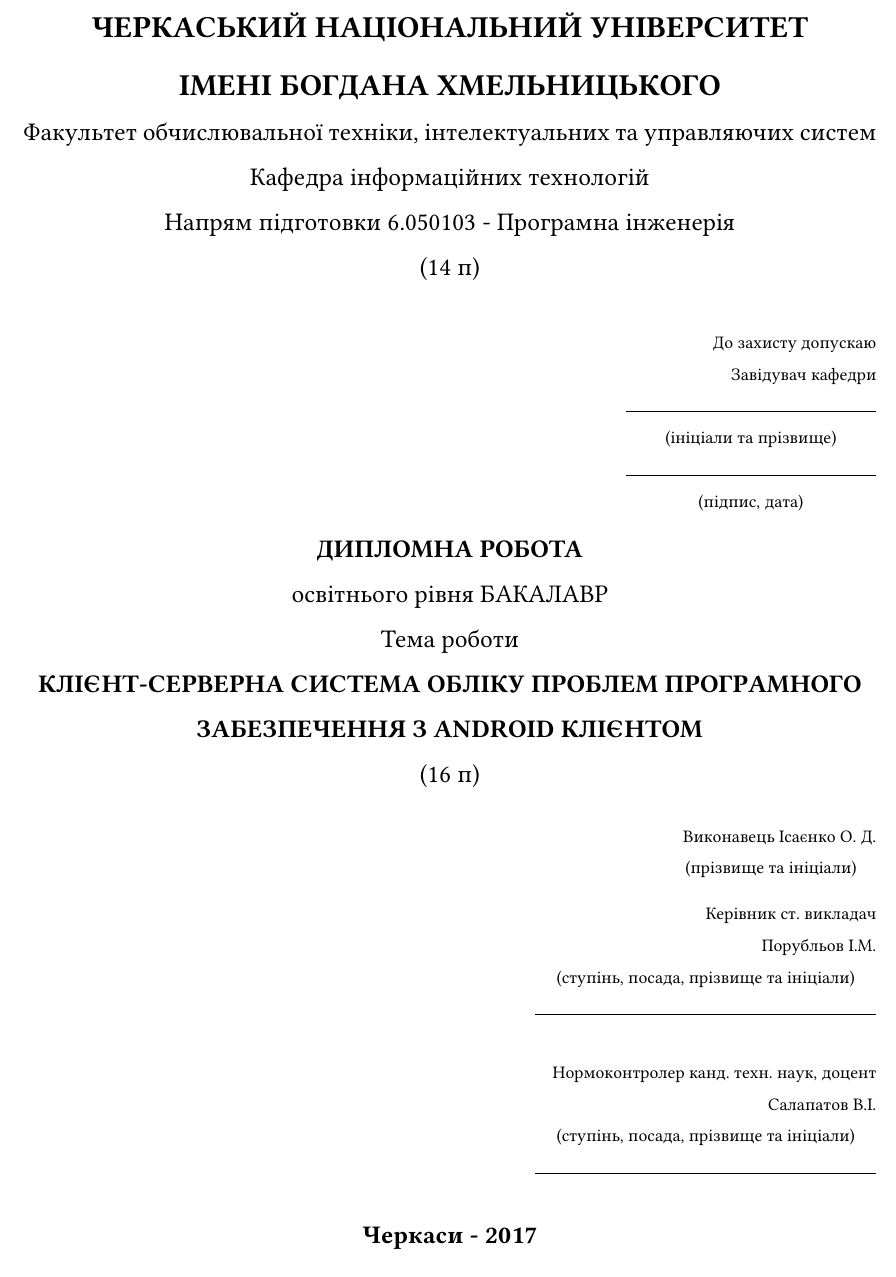
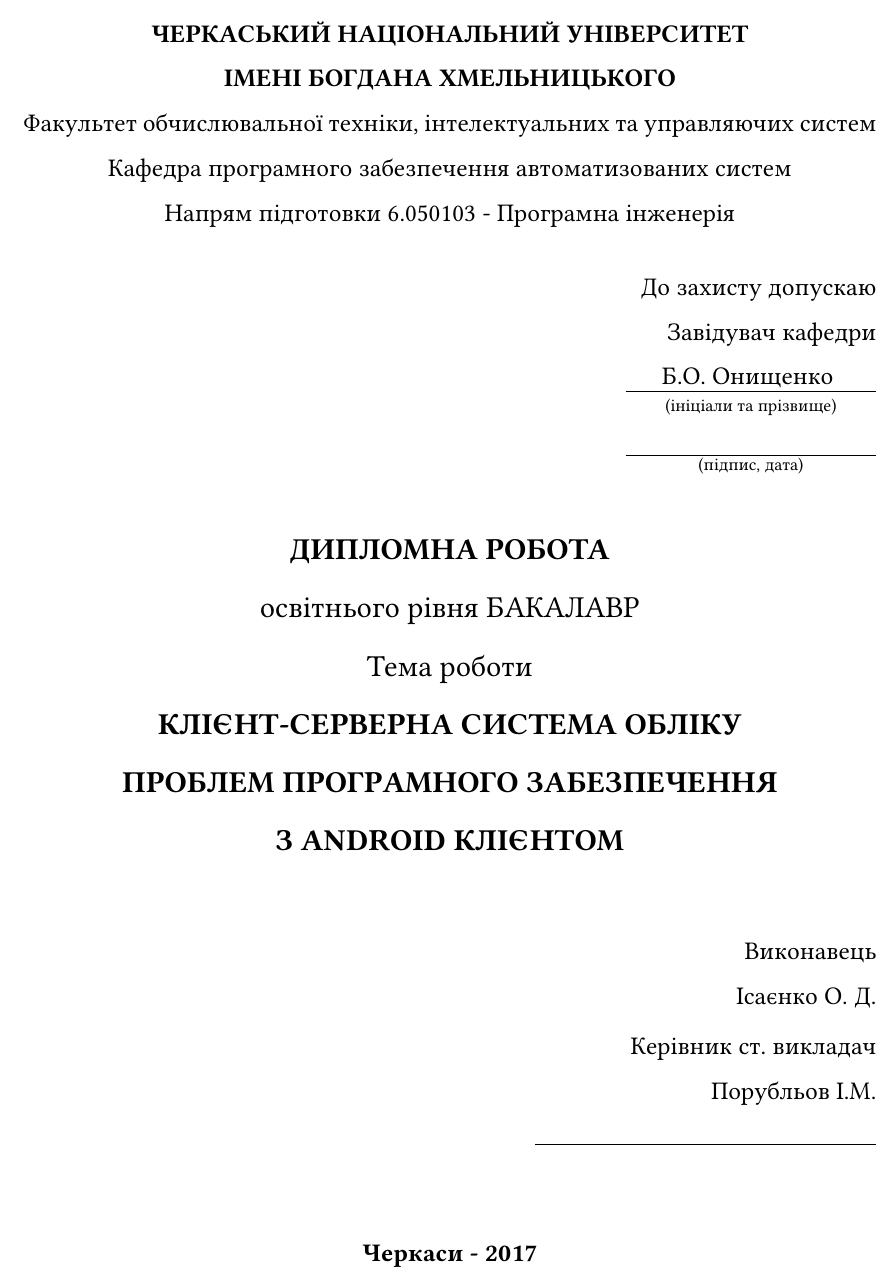
Before and after one commit to s0nerik/Graduation, a LaTeX document (main.tex, which reads sections/title.tex): part of page 1 of 61 before the commit and part of page 1 of 62 after it, cut so that both start at the same text. Compiled offline with pdfLaTeX.

Commit message:
Title patched;  annotation page created

```diff
--- a/sections/title.tex
+++ b/sections/title.tex
@@ -4,38 +4,41 @@
 
 \begin{titlepage}
     \centering
-    {\bfseries\large
+    {\bfseries
     \MakeUppercase{Міністерство освіти і науки України} \\
     \MakeUppercase{Черкаський національний університет} \\
     \MakeUppercase{імені Богдана Хмельницького} \\}
     Факультет обчислювальної техніки, інтелектуальних та управляючих систем \\
-    Кафедра інформаційних технологій \\
+    Кафедра програмного забезпечення автоматизованих систем \\
     Напрям підготовки 6.050103 - Програмна інженерія \\
-    (14 п) \\
     \begin{flushright}
         \begin{minipage}[t]{5cm}
             \begin{flushright}
-            	\footnotesize
                 До захисту допускаю \\
                 Завідувач кафедри \\
+                \underline{\hbox to 5cm{\hfill Б.О.~Онищенко \hfill}} \\
+                \vspace{-0.125\baselineskip}
+                {\footnotesize\centering (ініціали та прізвище)\par}
                 \hrulefill \\
-                {\centering (ініціали та прізвище) \\ }
-                \hrulefill \\
-                {\centering (підпис, дата) \\ }
+                \vspace{-0.375\baselineskip}
+                {\footnotesize\centering (підпис, дата)\par}
             \end{flushright}
         \end{minipage}
     \end{flushright}
+    \vfill
+    {\large % isn't exactly 16pt, but looks to be a good approximation
     {\scshape\bfseries \MakeUppercase{Дипломна робота} \\}
     освітнього рівня БАКАЛАВР \\
     Тема роботи \\
-    {\scshape\bfseries \MakeUppercase{Клієнт-серверна система обліку проблем програмного забезпечення з Android клієнтом} \\}
-    (16 п) \\
-    {\footnotesize
+    {\scshape\bfseries \MakeUppercase{Клієнт-серверна~система~обліку проблем~програмного~забезпечення з~Android~клієнтом} \\}
+    }
+    \vfill
+    {
 	    \begin{flushright}
 			\begin{minipage}[t]{4.2cm}
 				\begin{flushright}
 					Виконавець Ісаєнко О. Д. \\
-					{\centering (прізвище та ініціали) \\ }
+%					{\centering (прізвище та ініціали) \\ }
 				\end{flushright}
 			\end{minipage}
 		\end{flushright}
@@ -44,18 +47,19 @@
 				\begin{flushright}
 					Керівник ст. викладач \\
 					Порубльов І.М. \\
-					{\centering (ступінь, посада, прізвище та ініціали) \\ }
+%					{\centering (ступінь, посада, прізвище та ініціали) \\ }
 					\hrulefill \\
-					\vspace{\baselineskip}
-					Нормоконтролер канд. техн. наук, доцент \\
-					Салапатов В.І. \\
-					{\centering (ступінь, посада, прізвище та ініціали) \\ }
-					\hrulefill \\
+%					\vspace{\baselineskip}
+%					Нормоконтролер канд. техн. наук, доцент \\
+%					Салапатов В.І. \\
+%					{\centering (ступінь, посада, прізвище та ініціали) \\ }
+%					\hrulefill \\
 				\end{flushright}
 			\end{minipage}
 		\end{flushright}
     }
     \vfill
+    \vfill
     {\centering\bfseries Черкаси - 2017 \\ }
 \end{titlepage}
 
```
Also changed, not shown: main.tex (+1 -0 lines), sections/annotation.tex (added, +13 -0 lines).
